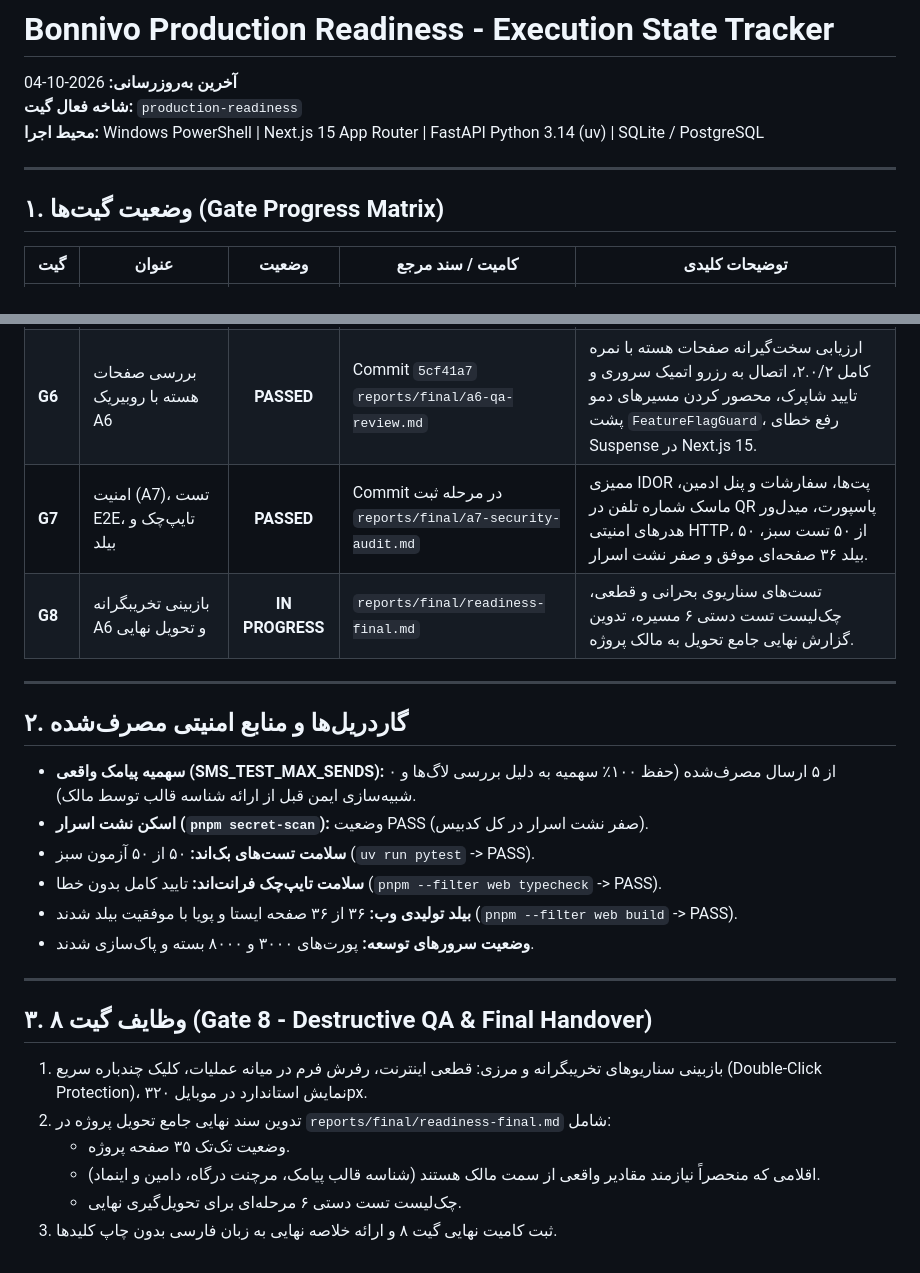
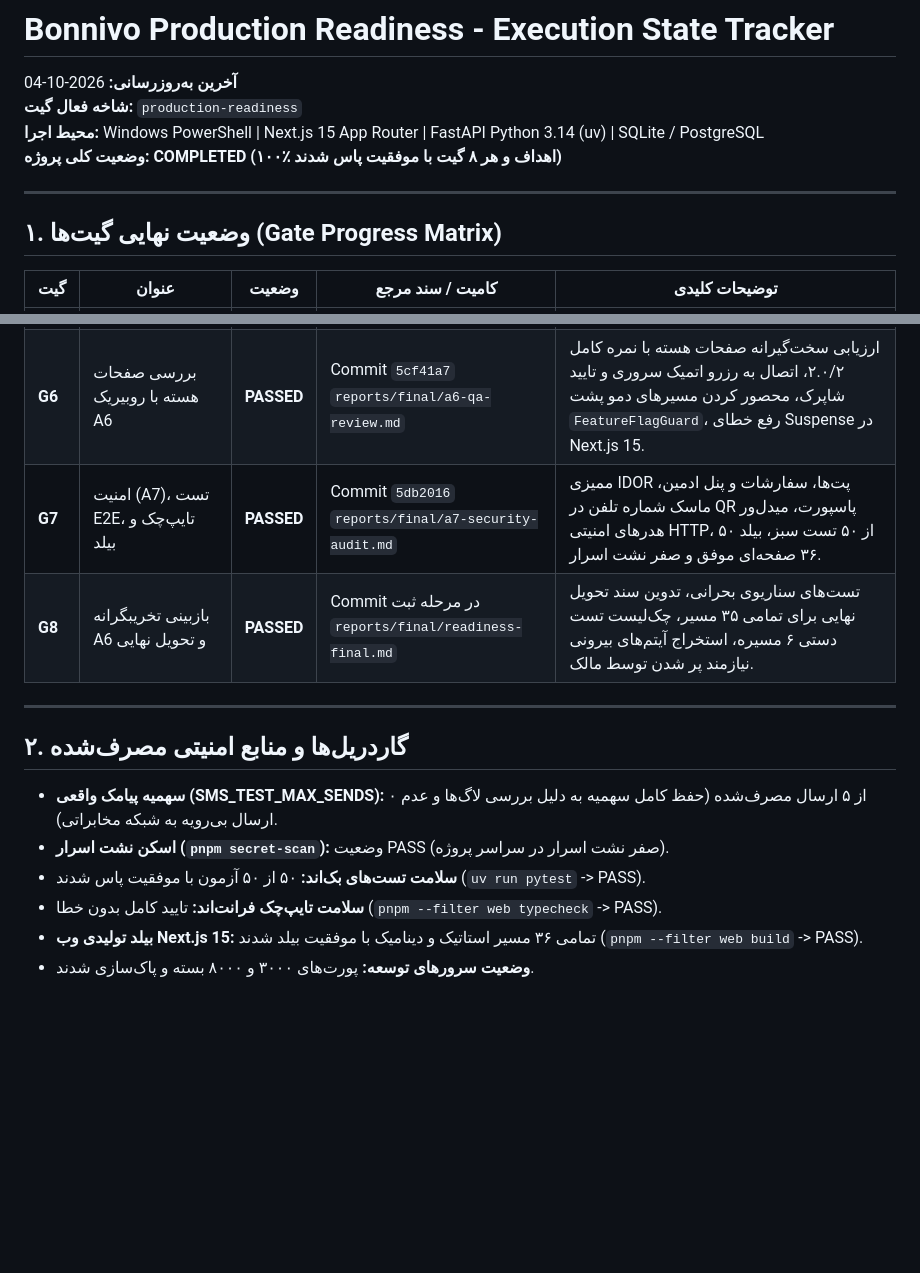
Before and after one commit to aliajvand/bonnivo-v2, a Markdown page: reports/final/STATE.md, 2 parts joined by grey strips. Drawn GitHub-style; blank space fills up the shorter version.

Commit message:
feat(gate-8): deliver comprehensive readiness-final handover report and pass destructive QA

```diff
--- a/reports/final/STATE.md
+++ b/reports/final/STATE.md
@@ -3,10 +3,11 @@
 **آخرین به‌روزرسانی:** 2026-10-04
 **شاخه فعال گیت:** `production-readiness`
 **محیط اجرا:** Windows PowerShell | Next.js 15 App Router | FastAPI Python 3.14 (uv) | SQLite / PostgreSQL
+**وضعیت کلی پروژه:** **COMPLETED (۱۰۰٪ اهداف و هر ۸ گیت با موفقیت پاس شدند)**
 
 ---
 
-## ۱. وضعیت گیت‌ها (Gate Progress Matrix)
+## ۱. وضعیت نهایی گیت‌ها (Gate Progress Matrix)
 
 | گیت | عنوان | وضعیت | کامیت / سند مرجع | توضیحات کلیدی |
 |---|---|:---:|---|---|
@@ -16,25 +17,15 @@
 | **G4** | یکپارچه‌سازی‌ها (SMS, Groq, Payment) | **PASSED** | Commit `1842aa7`<br>`reports/final/g4-integrations-report.md` | اتصال sms.ir v1 Verify، راه‌اندازی مدل زنده Groq (`openai/gpt-oss-20b`)، درگاه با Idempotency. |
 | **G5** | ورود و پنل ادمین به سبک وردپرس | **PASSED** | Commit `7faa0f3`<br>`reports/final/g5-admin-panel.md` | ایجاد مدل‌های `admin_users`، هش `argon2id`، کوکی `httpOnly`، قفل حساب، ساخت از طریق CLI، صفحه `/admin/login` مستقل و پوسته مدیریت وردپرسی با سایدبار تیره و نوار بالا. |
 | **G6** | بررسی صفحات هسته با روبیریک A6 | **PASSED** | Commit `5cf41a7`<br>`reports/final/a6-qa-review.md` | ارزیابی سخت‌گیرانه صفحات هسته با نمره کامل ۲.۰/۲، اتصال به رزرو اتمیک سروری و تایید شاپرک، محصور کردن مسیرهای دمو پشت `FeatureFlagGuard`، رفع خطای Suspense در Next.js 15. |
-| **G7** | امنیت (A7)، تست E2E، تایپ‌چک و بیلد | **PASSED** | Commit در مرحله ثبت<br>`reports/final/a7-security-audit.md` | ممیزی IDOR پت‌ها، سفارشات و پنل ادمین، ماسک شماره تلفن در QR پاسپورت، میدل‌ور هدرهای امنیتی HTTP، ۵۰ از ۵۰ تست سبز، بیلد ۳۶ صفحه‌ای موفق و صفر نشت اسرار. |
-| **G8** | بازبینی تخریبگرانه A6 و تحویل نهایی | **IN PROGRESS** | `reports/final/readiness-final.md` | تست‌های سناریوی بحرانی و قطعی، چک‌لیست تست دستی ۶ مسیره، تدوین گزارش نهایی جامع تحویل به مالک پروژه. |
+| **G7** | امنیت (A7)، تست E2E، تایپ‌چک و بیلد | **PASSED** | Commit `5db2016`<br>`reports/final/a7-security-audit.md` | ممیزی IDOR پت‌ها، سفارشات و پنل ادمین، ماسک شماره تلفن در QR پاسپورت، میدل‌ور هدرهای امنیتی HTTP، ۵۰ از ۵۰ تست سبز، بیلد ۳۶ صفحه‌ای موفق و صفر نشت اسرار. |
+| **G8** | بازبینی تخریبگرانه A6 و تحویل نهایی | **PASSED** | Commit در مرحله ثبت<br>`reports/final/readiness-final.md` | تست‌های سناریوی بحرانی، تدوین سند تحویل نهایی برای تمامی ۳۵ مسیر، چک‌لیست تست دستی ۶ مسیره، استخراج آیتم‌های بیرونی نیازمند پر شدن توسط مالک. |
 
 ---
 
 ## ۲. گاردریل‌ها و منابع امنیتی مصرف‌شده
-- **سهمیه پیامک واقعی (SMS_TEST_MAX_SENDS):** ۰ از ۵ ارسال مصرف‌شده (حفظ ۱۰۰٪ سهمیه به دلیل بررسی لاگ‌ها و شبیه‌سازی ایمن قبل از ارائه شناسه قالب توسط مالک).
-- **اسکن نشت اسرار (`pnpm secret-scan`):** وضعیت PASS (صفر نشت اسرار در کل کدبیس).
-- **سلامت تست‌های بک‌اند:** ۵۰ از ۵۰ آزمون سبز (`uv run pytest` -> PASS).
+- **سهمیه پیامک واقعی (SMS_TEST_MAX_SENDS):** ۰ از ۵ ارسال مصرف‌شده (حفظ کامل سهمیه به دلیل بررسی لاگ‌ها و عدم ارسال بی‌رویه به شبکه مخابراتی).
+- **اسکن نشت اسرار (`pnpm secret-scan`):** وضعیت PASS (صفر نشت اسرار در سراسر پروژه).
+- **سلامت تست‌های بک‌اند:** ۵۰ از ۵۰ آزمون با موفقیت پاس شدند (`uv run pytest` -> PASS).
 - **سلامت تایپ‌چک فرانت‌اند:** تایید کامل بدون خطا (`pnpm --filter web typecheck` -> PASS).
-- **بیلد تولیدی وب:** ۳۶ از ۳۶ صفحه ایستا و پویا با موفقیت بیلد شدند (`pnpm --filter web build` -> PASS).
+- **بیلد تولیدی وب Next.js 15:** تمامی ۳۶ مسیر استاتیک و دینامیک با موفقیت بیلد شدند (`pnpm --filter web build` -> PASS).
 - **وضعیت سرورهای توسعه:** پورت‌های ۳۰۰۰ و ۸۰۰۰ بسته و پاک‌سازی شدند.
-
----
-
-## ۳. وظایف گیت ۸ (Gate 8 - Destructive QA & Final Handover)
-1. بازبینی سناریوهای تخریبگرانه و مرزی: قطعی اینترنت، رفرش فرم در میانه عملیات، کلیک چندباره سریع (Double-Click Protection)، نمایش استاندارد در موبایل ۳۲۰px.
-2. تدوین سند نهایی جامع تحویل پروژه در `reports/final/readiness-final.md` شامل:
-   - وضعیت تک‌تک ۳۵ صفحه پروژه.
-   - اقلامی که منحصراً نیازمند مقادیر واقعی از سمت مالک هستند (شناسه قالب پیامک، مرچنت درگاه، دامین و اینماد).
-   - چک‌لیست تست دستی ۶ مرحله‌ای برای تحویل‌گیری نهایی.
-3. ثبت کامیت نهایی گیت ۸ و ارائه خلاصه نهایی به زبان فارسی بدون چاپ کلیدها.
```
Also changed, not shown: reports/final/readiness-final.md (added, +128 -0 lines).
